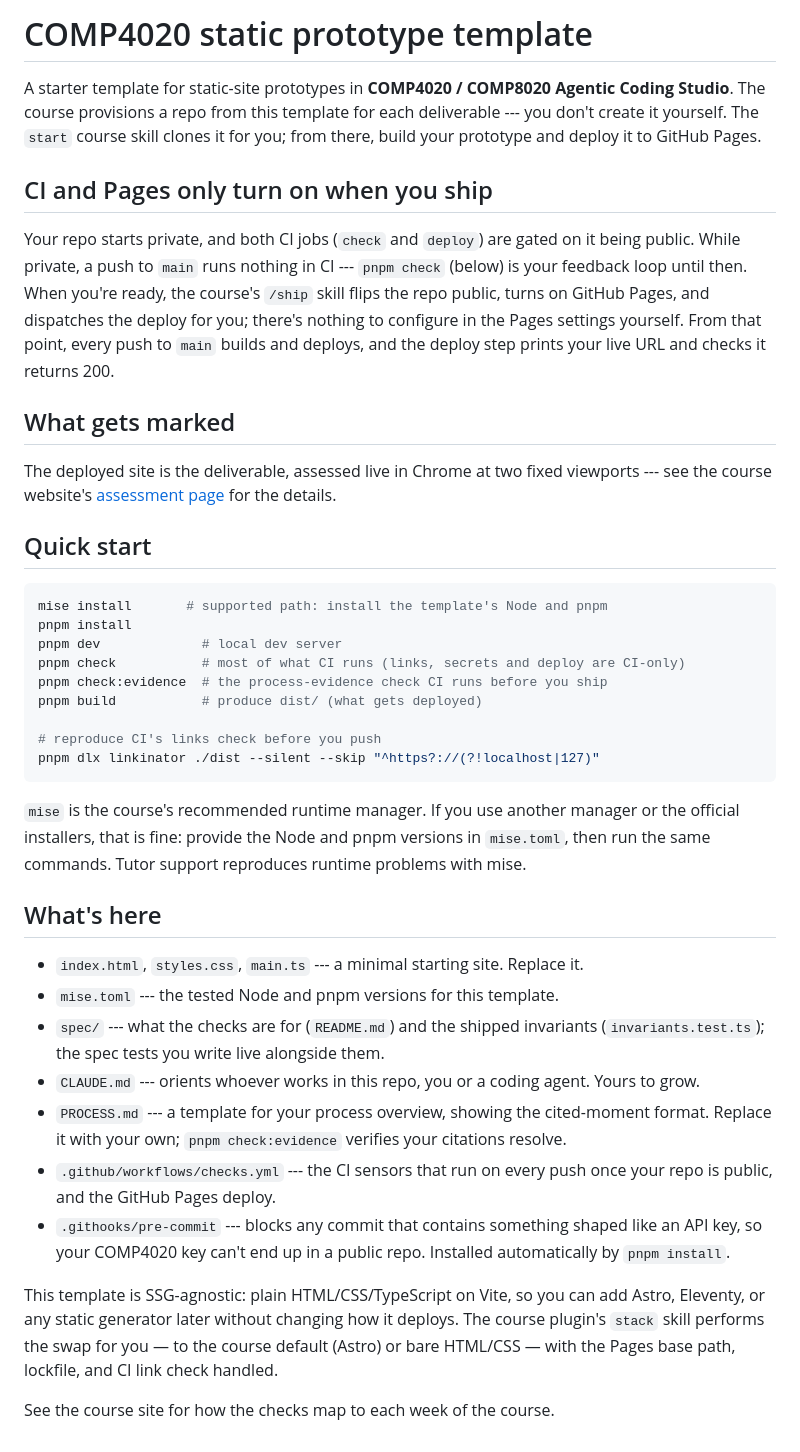
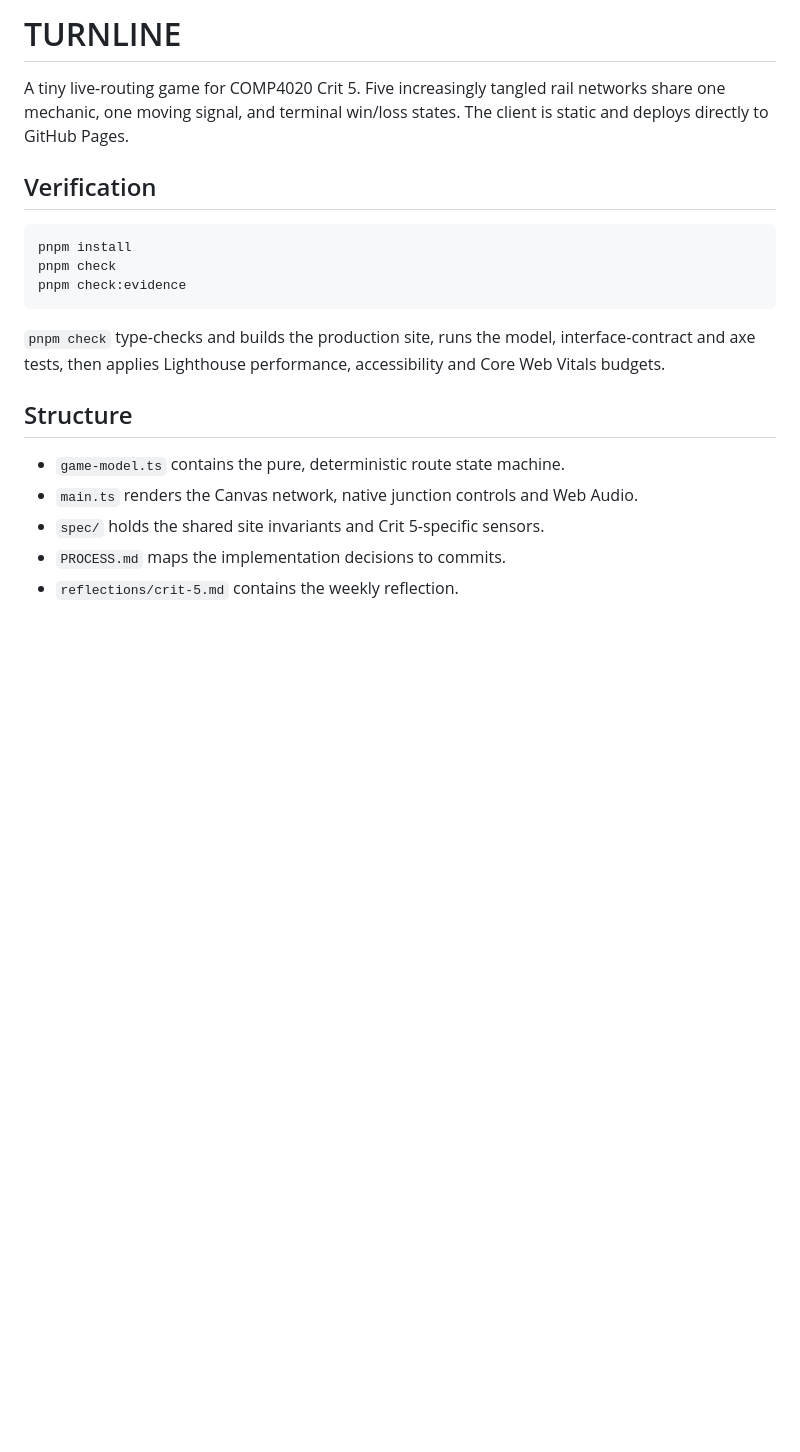
Before and after one commit to comp4020-agentic-coding-studio/comp4020-crit5-xty116, a Markdown page: README.md, the part around the change. Rendered like a GitHub page; blank space fills up the shorter version.

Commit message:
docs: map and reflect on the Crit 5 process

````diff
--- a/README.md
+++ b/README.md
@@ -1,67 +1,25 @@
-# COMP4020 static prototype template
+# TURNLINE
 
-A starter template for static-site prototypes in **COMP4020 / COMP8020 Agentic
-Coding Studio**. The course provisions a repo from this template for each
-deliverable --- you don't create it yourself. The `start` course skill clones it
-for you; from there, build your prototype and deploy it to GitHub Pages.
+A tiny live-routing game for COMP4020 Crit 5. Five increasingly tangled rail
+networks share one mechanic, one moving signal, and terminal win/loss states.
+The client is static and deploys directly to GitHub Pages.
 
-## CI and Pages only turn on when you ship
-
-Your repo starts private, and both CI jobs (`check` and `deploy`) are gated on
-it being public. While private, a push to `main` runs nothing in CI ---
-`pnpm check` (below) is your feedback loop until then. When you're ready, the
-course's `/ship` skill flips the repo public, turns on GitHub Pages, and
-dispatches the deploy for you; there's nothing to configure in the Pages
-settings yourself. From that point, every push to `main` builds and deploys, and
-the deploy step prints your live URL and checks it returns 200.
-
-## What gets marked
-
-The deployed site is the deliverable, assessed live in Chrome at two fixed
-viewports --- see the course website's
-[assessment page](https://comp.anu.edu.au/courses/comp4020-agentic-coding-studio/topics/assessment/#marking-environment)
-for the details.
-
-## Quick start
+## Verification
 
 ```sh
-mise install       # supported path: install the template's Node and pnpm
 pnpm install
-pnpm dev             # local dev server
-pnpm check           # most of what CI runs (links, secrets and deploy are CI-only)
-pnpm check:evidence  # the process-evidence check CI runs before you ship
-pnpm build           # produce dist/ (what gets deployed)
-
-# reproduce CI's links check before you push
-pnpm dlx linkinator ./dist --silent --skip "^https?://(?!localhost|127)"
+pnpm check
+pnpm check:evidence
 ```
 
-`mise` is the course's recommended runtime manager. If you use another manager
-or the official installers, that is fine: provide the Node and pnpm versions in
-`mise.toml`, then run the same commands. Tutor support reproduces runtime
-problems with mise.
+`pnpm check` type-checks and builds the production site, runs the model,
+interface-contract and axe tests, then applies Lighthouse performance,
+accessibility and Core Web Vitals budgets.
 
-## What's here
+## Structure
 
-- `index.html`, `styles.css`, `main.ts` --- a minimal starting site. Replace it.
-- `mise.toml` --- the tested Node and pnpm versions for this template.
-- `spec/` --- what the checks are for (`README.md`) and the shipped invariants
-  (`invariants.test.ts`); the spec tests you write live alongside them.
-- `CLAUDE.md` --- orients whoever works in this repo, you or a coding agent.
-  Yours to grow.
-- `PROCESS.md` --- a template for your process overview, showing the
-  cited-moment format. Replace it with your own; `pnpm check:evidence` verifies
-  your citations resolve.
-- `.github/workflows/checks.yml` --- the CI sensors that run on every push once
-  your repo is public, and the GitHub Pages deploy.
-- `.githooks/pre-commit` --- blocks any commit that contains something shaped
-  like an API key, so your COMP4020 key can't end up in a public repo. Installed
-  automatically by `pnpm install`.
-
-This template is SSG-agnostic: plain HTML/CSS/TypeScript on Vite, so you can add
-Astro, Eleventy, or any static generator later without changing how it deploys.
-The course plugin's `stack` skill performs the swap for you — to the course
-default (Astro) or bare HTML/CSS — with the Pages base path, lockfile, and CI
-link check handled.
-
-See the course site for how the checks map to each week of the course.
+- `game-model.ts` contains the pure, deterministic route state machine.
+- `main.ts` renders the Canvas network, native junction controls and Web Audio.
+- `spec/` holds the shared site invariants and Crit 5-specific sensors.
+- `PROCESS.md` maps the implementation decisions to commits.
+- `reflections/crit-5.md` contains the weekly reflection.
````
Also changed, not shown: PROCESS.md (+7 -60 lines), reflections/crit-5.md (added, +25 -0 lines), public/card.png, 1 other file.
